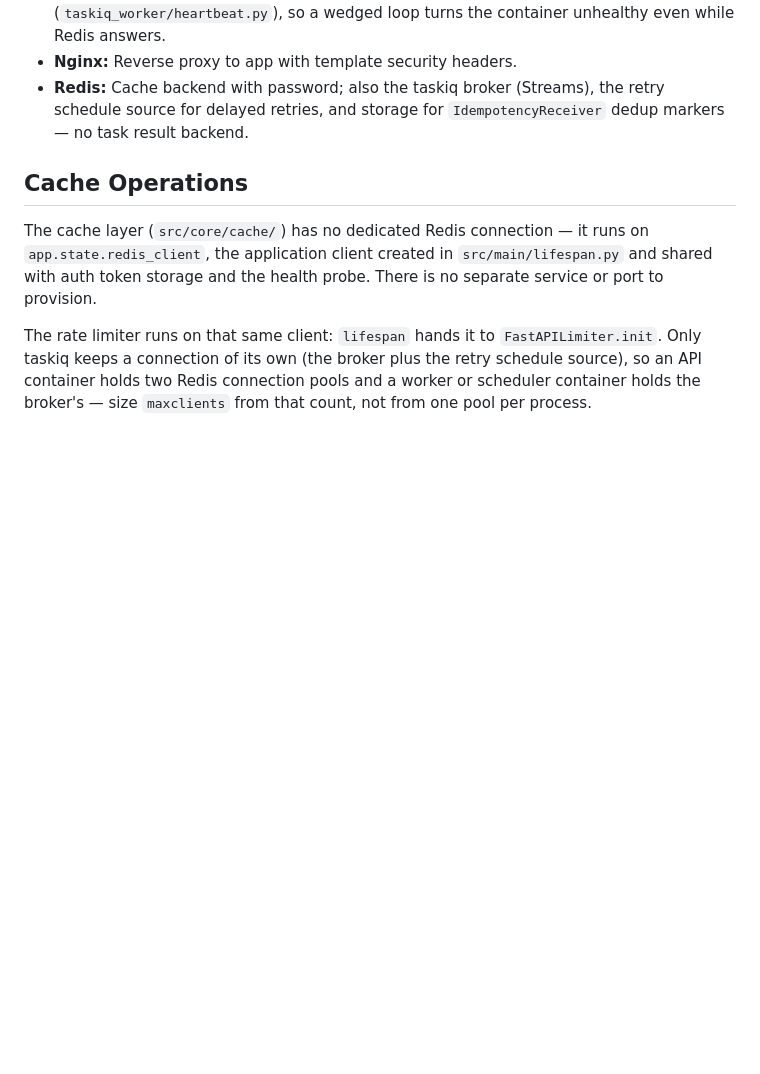
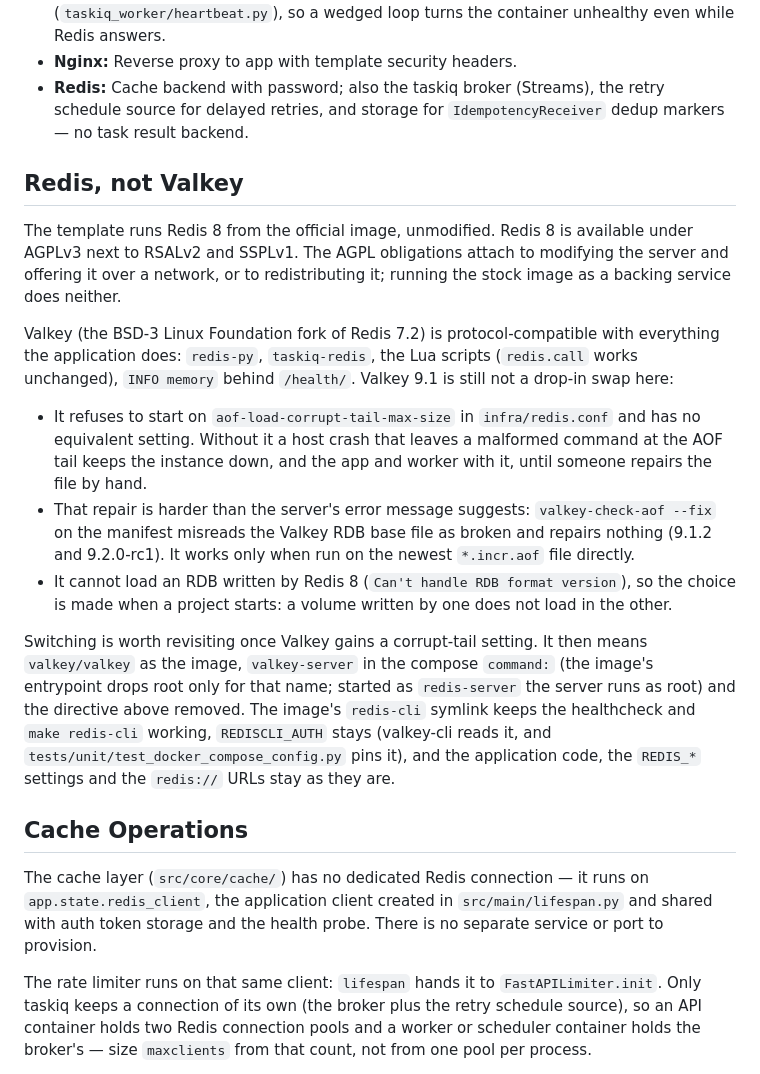
Before and after one commit to darkweid/fastapi-template, a Markdown page: docs/readme/infra.md, the part around the change. GitHub-like rendering; blank space fills up the shorter version.

Commit message:
docs: explain why the template stays on Redis (#248)
Adds a "Redis, not Valkey" section to `docs/readme/infra.md`.

Redis 8 run unmodified as a backing service carries no AGPL obligation,
so the license argument for Valkey does not apply to the template.
Valkey 9.1 is protocol-compatible with the application (redis-py,
taskiq-redis, the Lua scripts, `INFO memory`), but it rejects
`aof-load-corrupt-tail-max-size` and has no equivalent, its
manifest-level `valkey-check-aof --fix` repairs nothing (9.1.2 and
9.2.0-rc1), and it cannot load a Redis 8 RDB. The section lists what a
switch changes once Valkey closes the AOF gap, including that the
compose `command:` must name `valkey-server`, or the image's entrypoint
does not drop root.

Testing: each claim reproduced against `redis:8.10` and
`valkey/valkey:9.1`; `make lint`, `make test` pass. Documentation only,
no config or env changes.

```diff
--- a/docs/readme/infra.md
+++ b/docs/readme/infra.md
@@ -29,6 +29,38 @@ Configs live in `infra/` (compose, nginx, dockerfiles, redis/postgres, requireme
 - **Scheduler:** Fires periodic tasks (`schedule=[{"cron": "..."}]` on the task decorator) into the stream, including the outbox sweeper (every minute, taking only rows older than `SWEEPER_GRACE` so it does not race a row's own after-commit publish) and purge (daily) tasks, and fires delayed retries written by `SmartRetryMiddleware`; exactly one instance runs. Its healthcheck asserts a heartbeat the scheduler loop writes to Redis at every schedule update, once a minute, under a key named after the container (`taskiq_worker/heartbeat.py`), so a wedged loop turns the container unhealthy even while Redis answers.
 - **Nginx:** Reverse proxy to app with template security headers.
 - **Redis:** Cache backend with password; also the taskiq broker (Streams), the retry schedule source for delayed retries, and storage for `IdempotencyReceiver` dedup markers — no task result backend.
+
+## Redis, not Valkey
+The template runs Redis 8 from the official image, unmodified. Redis 8 is
+available under AGPLv3 next to RSALv2 and SSPLv1. The AGPL obligations attach
+to modifying the server and offering it over a network, or to redistributing
+it; running the stock image as a backing service does neither.
+
+Valkey (the BSD-3 Linux Foundation fork of Redis 7.2) is protocol-compatible
+with everything the application does: `redis-py`, `taskiq-redis`, the Lua
+scripts (`redis.call` works unchanged), `INFO memory` behind `/health/`. Valkey
+9.1 is still not a drop-in swap here:
+
+- It refuses to start on `aof-load-corrupt-tail-max-size` in
+  `infra/redis.conf` and has no equivalent setting. Without it a host crash
+  that leaves a malformed command at the AOF tail keeps the instance down, and
+  the app and worker with it, until someone repairs the file by hand.
+- That repair is harder than the server's error message suggests:
+  `valkey-check-aof --fix` on the manifest misreads the Valkey RDB base file as
+  broken and repairs nothing (9.1.2 and 9.2.0-rc1). It works only when run on
+  the newest `*.incr.aof` file directly.
+- It cannot load an RDB written by Redis 8 (`Can't handle RDB format version`),
+  so the choice is made when a project starts: a volume written by one does not
+  load in the other.
+
+Switching is worth revisiting once Valkey gains a corrupt-tail setting. It then
+means `valkey/valkey` as the image, `valkey-server` in the compose `command:`
+(the image's entrypoint drops root only for that name; started as
+`redis-server` the server runs as root) and the directive above removed. The
+image's `redis-cli` symlink keeps the healthcheck and `make redis-cli` working,
+`REDISCLI_AUTH` stays (valkey-cli reads it, and
+`tests/unit/test_docker_compose_config.py` pins it), and the application code,
+the `REDIS_*` settings and the `redis://` URLs stay as they are.
 
 ## Cache Operations
 The cache layer (`src/core/cache/`) has no dedicated Redis connection — it runs on
```
